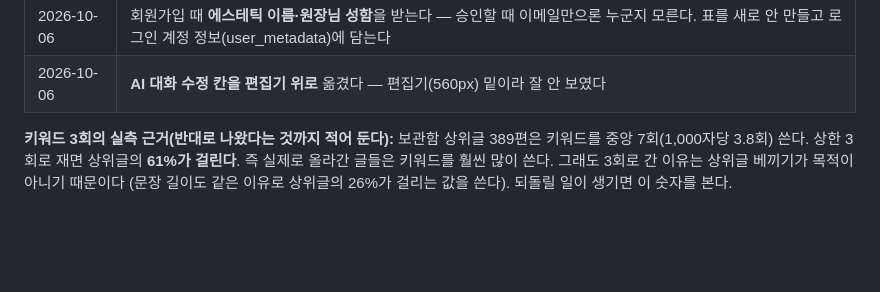
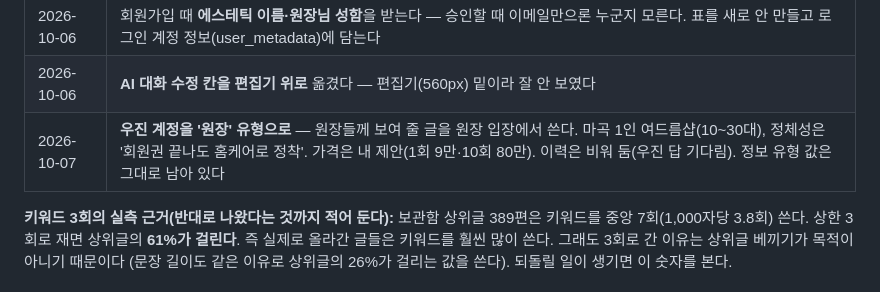
Before and after one commit to wjkim-ooss/blogbot, a Markdown page: docs/progress/blogbot.md, the part around the change. GitHub-like rendering; blank space fills up the shorter version.

Commit message:
작업기록: 우진 계정 원장 유형 샵 정보
Co-Authored-By: Claude Opus 5.5 <noreply@anthropic.com>

```diff
--- a/docs/progress/blogbot.md
+++ b/docs/progress/blogbot.md
@@ -123,6 +123,7 @@
 | 2026-09-30 | 커밋은 묻지 않고, **푸시는 여쭌다** (전역 규칙) |
 | 2026-10-06 | 회원가입 때 **에스테틱 이름·원장님 성함**을 받는다 — 승인할 때 이메일만으론 누군지 모른다. 표를 새로 안 만들고 로그인 계정 정보(user_metadata)에 담는다 |
 | 2026-10-06 | **AI 대화 수정 칸을 편집기 위로** 옮겼다 — 편집기(560px) 밑이라 잘 안 보였다 |
+| 2026-10-07 | **우진 계정을 '원장' 유형으로** — 원장들께 보여 줄 글을 원장 입장에서 쓴다. 마곡 1인 여드름샵(10~30대), 정체성은 '회원권 끝나도 홈케어로 정착'. 가격은 내 제안(1회 9만·10회 80만). 이력은 비워 둠(우진 답 기다림). 정보 유형 값은 그대로 남아 있다 |
 
 **키워드 3회의 실측 근거(반대로 나왔다는 것까지 적어 둔다):** 보관함 상위글 389편은 키워드를
 중앙 7회(1,000자당 3.8회) 쓴다. 상한 3회로 재면 상위글의 **61%가 걸린다**. 즉 실제로 올라간
```
